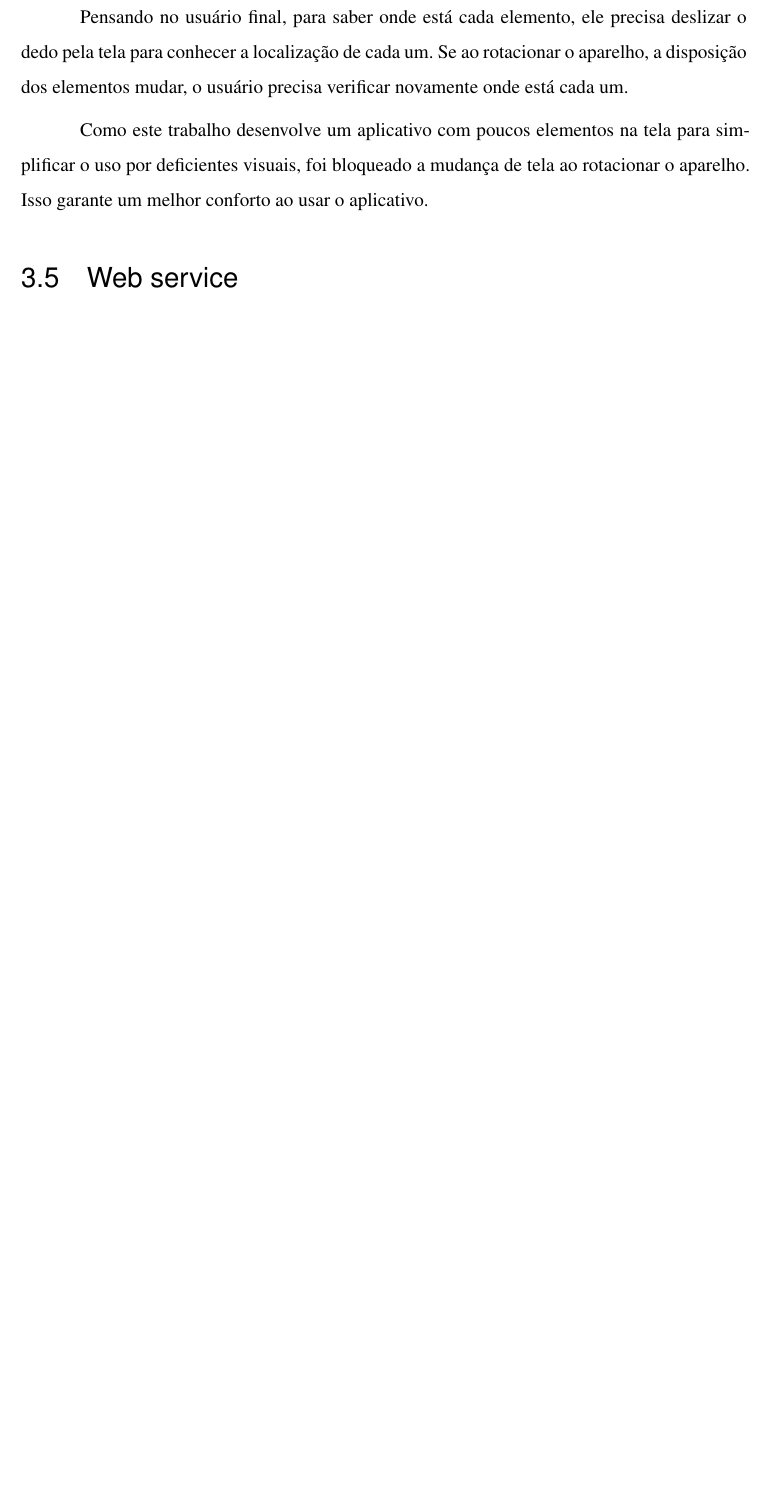
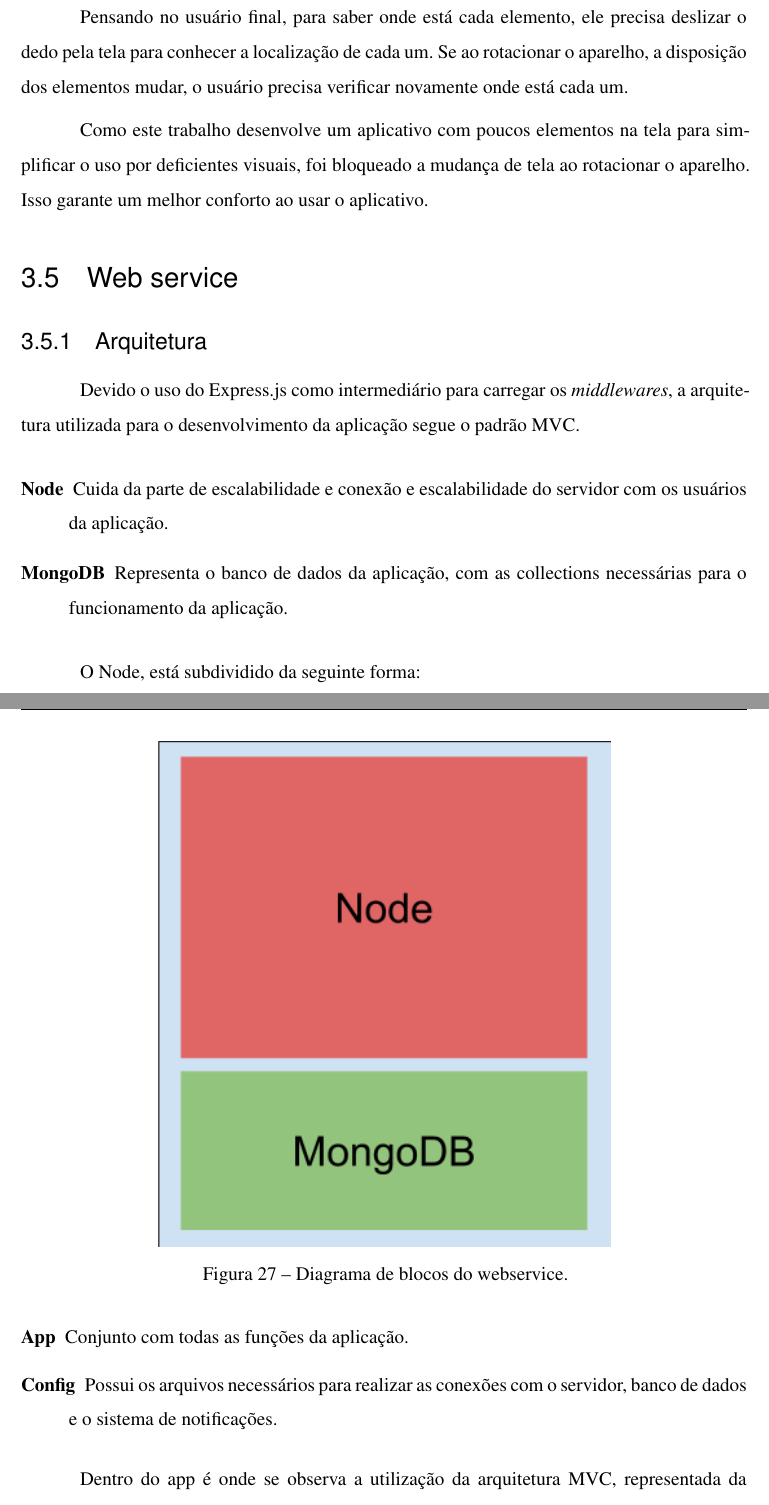
Before and after one commit to victor-vct/final-paper, a LaTeX thesis (beacon-final-paper.tex): part of page 49 of 52 before the commit and two parts of pages 50 and 51 of 55 after it, the two joined at a grey line, cut so that both start at the same text, the shorter picture padded with empty space. Compiled offline with XeLaTeX.

Commit message:
Added the architecture description of the backend

```diff
--- a/beacon-final-paper.tex
+++ b/beacon-final-paper.tex
@@ -1239,3 +1239,20 @@ Como este trabalho desenvolve um aplicativo com poucos elementos na tela para si
 
 \section{Web service}
 
+\subsection{Arquitetura}
+
+Devido o uso do Express.js como intermediário para carregar os \textit{middlewares}, a arquitetura utilizada para o desenvolvimento da aplicação segue o padrão MVC.
+
+\begin{figure}[h]
+\centering
+\includegraphics[width=10cm, center]{images/brick_diagram_framework_webservice}
+\caption{Diagrama de blocos do webservice.}
+\label{Rotulo}
+\end{figure}
+
+\begin{description}
+\item[Node] Cuida da parte de escalabilidade e conexão e escalabilidade do servidor com os usuários da aplicação.
+\item[MongoDB] Representa o banco de dados da aplicação, com as collections necessárias para o funcionamento da aplicação.
+\end{description}\\
+
+O Node, está subdividido da seguinte forma:
@@ -1241,0 +1264,9 @@ Como este trabalho desenvolve um aplicativo com poucos elementos na tela para si
+\label{Rotulo}
+\end{figure}
+
+\begin{description}
+\item[App] Conjunto com todas as funções da aplicação.
+\item[Config] Possui os arquivos necessários para realizar as conexões com o servidor, banco de dados e o sistema de notificações.
+\end{description}
+
+Dentro do app é onde se observa a utilização da arquitetura MVC, representada da seguinte forma:
```
Also changed, not shown: images/brick_diagram_framework_webservice.jpg (deleted), images/brick_diagram_framework_webservice.png (added), images/brick_diagram_node_app.jpg (deleted), images/brick_diagram_node_app.png (added), beacon-final-paper.tex (20 more changed lines).
